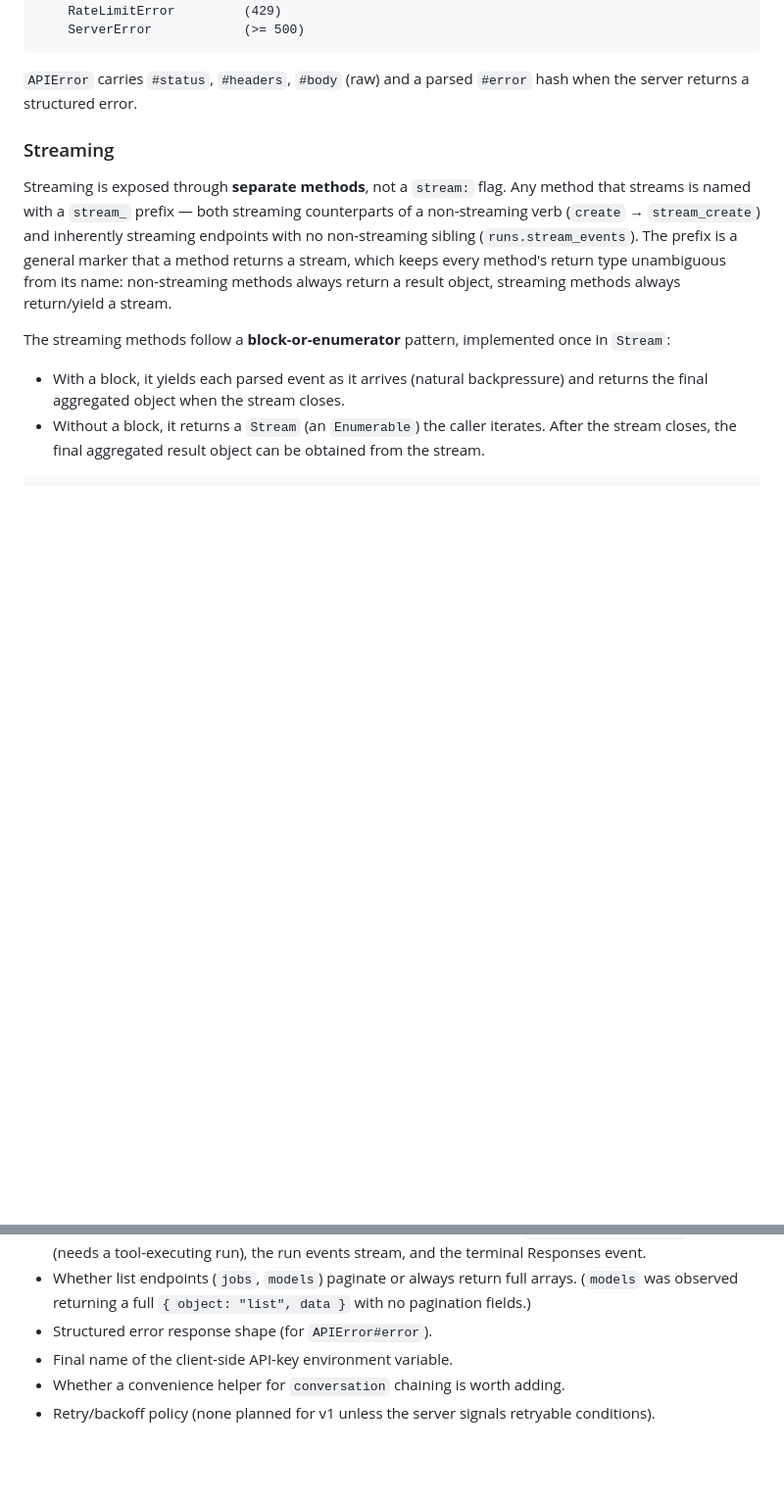
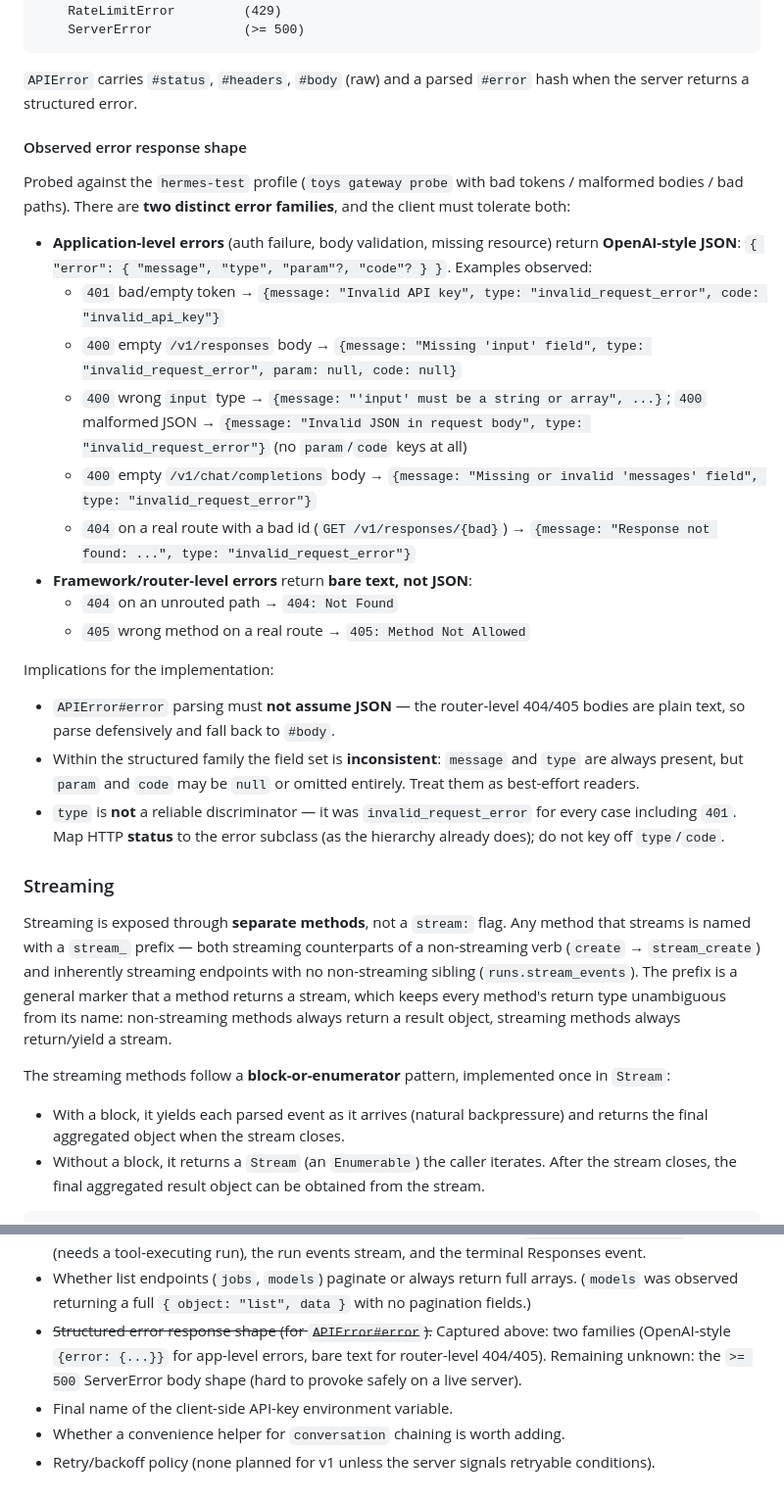
Before and after one commit to dazuma/hermes-client, a Markdown page: devdocs/DESIGN.md, 2 parts joined by grey strips. Shown at 98% size. GitHub-like rendering; blank space fills up the shorter version.

Commit message:
chore: Record observed error response shapes in DESIGN.md from gateway probing
Co-Authored-By: Claude Opus 4.7 <noreply@anthropic.com>

```diff
--- a/devdocs/DESIGN.md
+++ b/devdocs/DESIGN.md
@@ -103,6 +103,40 @@ HermesAgent::Client::Error                 (base; rescue this to catch all)
 
 `APIError` carries `#status`, `#headers`, `#body` (raw) and a parsed
 `#error` hash when the server returns a structured error.
+
+#### Observed error response shape
+
+Probed against the `hermes-test` profile (`toys gateway probe` with bad
+tokens / malformed bodies / bad paths). There are **two distinct error
+families**, and the client must tolerate both:
+
+- **Application-level errors** (auth failure, body validation, missing
+  resource) return **OpenAI-style JSON**: `{ "error": { "message", "type",
+  "param"?, "code"? } }`. Examples observed:
+  - `401` bad/empty token → `{message: "Invalid API key", type:
+    "invalid_request_error", code: "invalid_api_key"}`
+  - `400` empty `/v1/responses` body → `{message: "Missing 'input' field",
+    type: "invalid_request_error", param: null, code: null}`
+  - `400` wrong `input` type → `{message: "'input' must be a string or
+    array", ...}`; `400` malformed JSON → `{message: "Invalid JSON in request
+    body", type: "invalid_request_error"}` (no `param`/`code` keys at all)
+  - `400` empty `/v1/chat/completions` body → `{message: "Missing or invalid
+    'messages' field", type: "invalid_request_error"}`
+  - `404` on a real route with a bad id (`GET /v1/responses/{bad}`) →
+    `{message: "Response not found: ...", type: "invalid_request_error"}`
+- **Framework/router-level errors** return **bare text, not JSON**:
+  - `404` on an unrouted path → `404: Not Found`
+  - `405` wrong method on a real route → `405: Method Not Allowed`
+
+Implications for the implementation:
+- `APIError#error` parsing must **not assume JSON** — the router-level 404/405
+  bodies are plain text, so parse defensively and fall back to `#body`.
+- Within the structured family the field set is **inconsistent**: `message`
+  and `type` are always present, but `param` and `code` may be `null` or
+  omitted entirely. Treat them as best-effort readers.
+- `type` is **not** a reliable discriminator — it was `invalid_request_error`
+  for every case including `401`. Map HTTP **status** to the error subclass
+  (as the hierarchy already does); do not key off `type`/`code`.
 
 ### Streaming
 
@@ -332,7 +366,10 @@ running server; several below have been refined that way already.
 - Whether list endpoints (`jobs`, `models`) paginate or always return full
   arrays. (`models` was observed returning a full `{ object: "list", data }`
   with no pagination fields.)
-- Structured error response shape (for `APIError#error`).
+- ~~Structured error response shape (for `APIError#error`).~~ Captured above:
+  two families (OpenAI-style `{error: {...}}` for app-level errors, bare text
+  for router-level 404/405). Remaining unknown: the `>= 500` ServerError body
+  shape (hard to provoke safely on a live server).
 - Final name of the client-side API-key environment variable.
 - Whether a convenience helper for `conversation` chaining is worth adding.
 - Retry/backoff policy (none planned for v1 unless the server signals retryable
```
